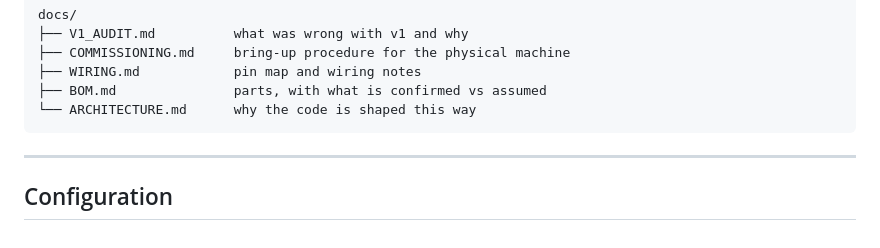
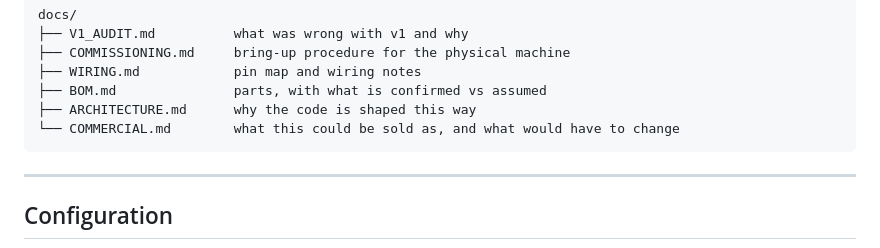
Before and after one commit to AkshitSingh28/SolarSweep, a Markdown page: README.md, the part around the change. GitHub-like rendering.

````diff
--- a/README.md
+++ b/README.md
@@ -131,7 +131,8 @@ docs/
 ├── COMMISSIONING.md     bring-up procedure for the physical machine
 ├── WIRING.md            pin map and wiring notes
 ├── BOM.md               parts, with what is confirmed vs assumed
-└── ARCHITECTURE.md      why the code is shaped this way
+├── ARCHITECTURE.md      why the code is shaped this way
+└── COMMERCIAL.md        what this could be sold as, and what would have to change
 ```
 
 ---
````
Also changed, not shown: docs/COMMERCIAL.md (added, +220 -0 lines).
